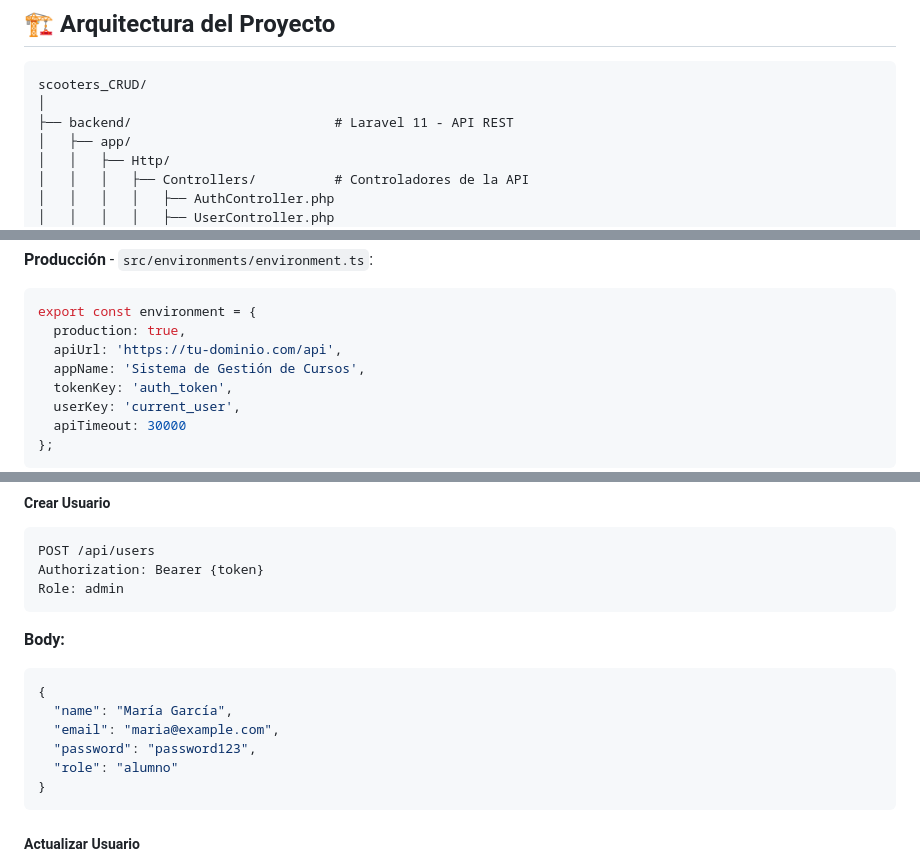
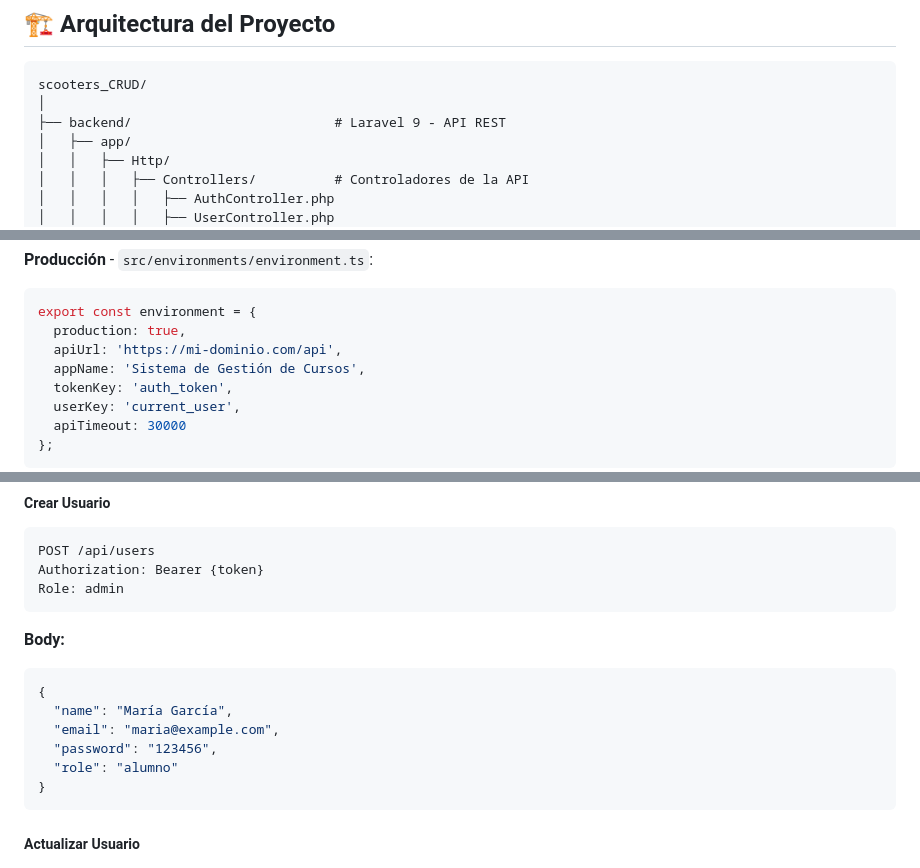
Before and after one commit to IngHermesCastro/scooters_CRUD, a Markdown page: README.md, 3 parts joined by grey strips. Rendered like a GitHub page.

````diff
--- a/README.md
+++ b/README.md
@@ -155,7 +155,7 @@ git --version       # Última versión
 ```
 scooters_CRUD/
 │
-├── backend/                          # Laravel 11 - API REST
+├── backend/                          # Laravel 9 - API REST
 │   ├── app/
 │   │   ├── Http/
 │   │   │   ├── Controllers/          # Controladores de la API
@@ -370,7 +370,7 @@ export const environment = {
 ```typescript
 export const environment = {
   production: true,
-  apiUrl: 'https://tu-dominio.com/api',
+  apiUrl: 'https://mi-dominio.com/api',
   appName: 'Sistema de Gestión de Cursos',
   tokenKey: 'auth_token',
   userKey: 'current_user',
@@ -560,7 +560,7 @@ Role: admin
 {
   "name": "María García",
   "email": "maria@example.com",
-  "password": "password123",
+  "password": "123456",
   "role": "alumno"
 }
 ```
````
Also changed, not shown: other parts of README.md (+15 -15 lines).
